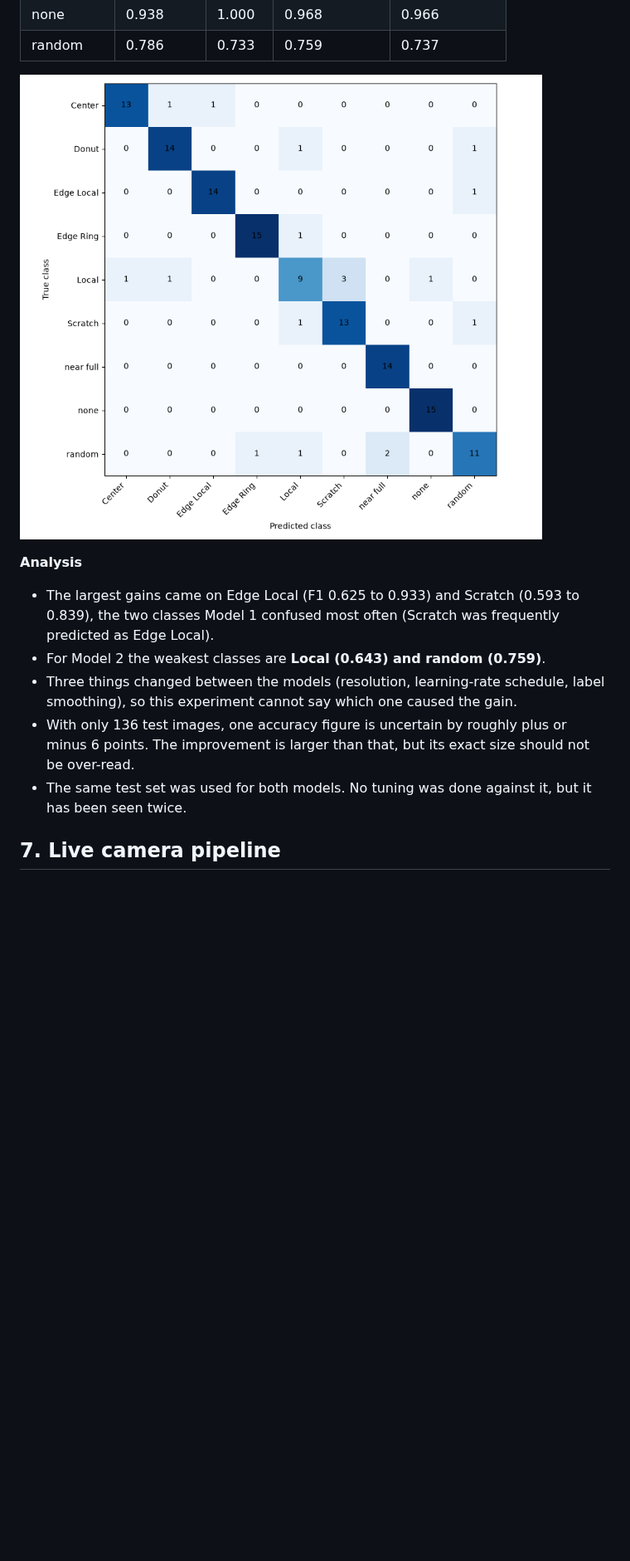
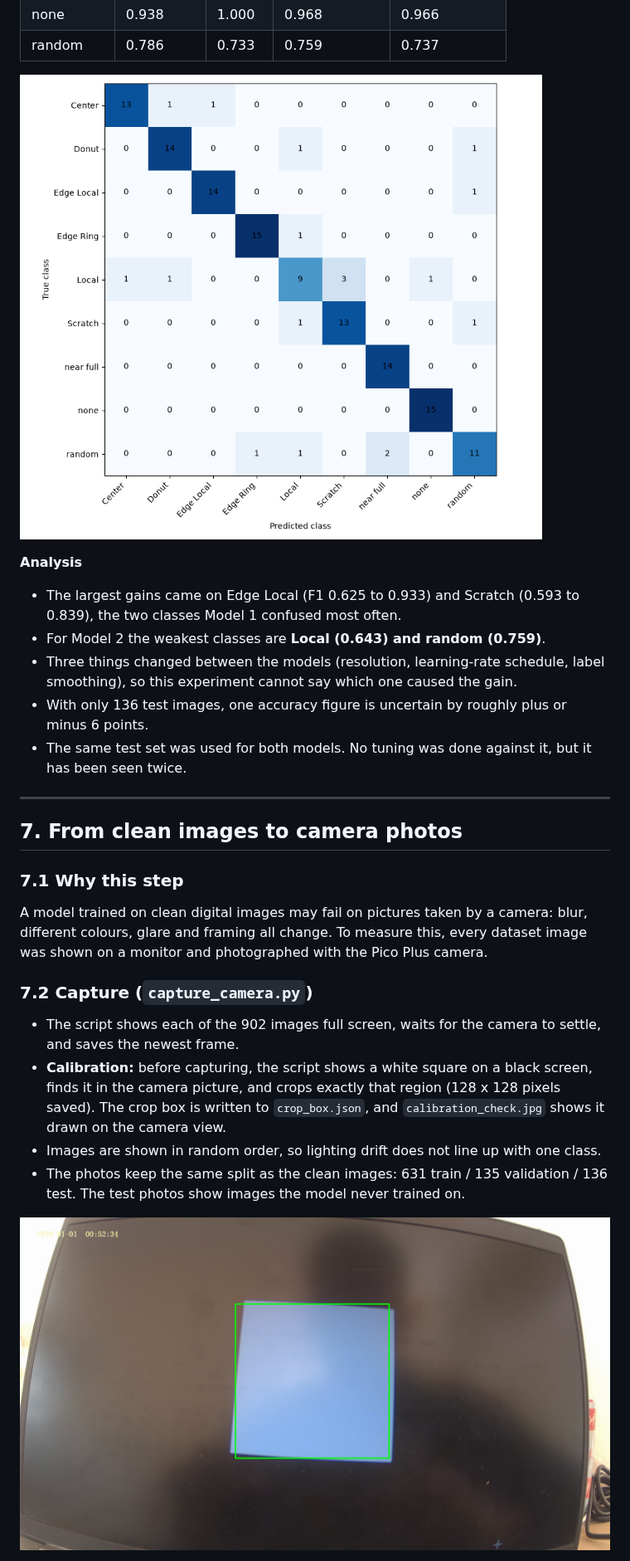
Before and after one commit to kartikhegde114/wafer_defect_detection, a Markdown page: README.md, the part around one of its changes. Shown at 83% size. Rendered like a GitHub page; pictures changed too: calibration_check.jpg (added); blank space fills up the shorter version.

Commit message:
Add camera capture, calibration and fine-tuning; document before/after results

```diff
--- a/README.md
+++ b/README.md
@@ -88,9 +90,23 @@ The best epoch is always chosen on the validation images only. The test images a
 
 **Analysis**
-- The largest gains came on Edge Local (F1 0.625 to 0.933) and Scratch (0.593 to 0.839), the two classes Model 1 confused most often (Scratch was frequently predicted as Edge Local).
+- The largest gains came on Edge Local (F1 0.625 to 0.933) and Scratch (0.593 to 0.839), the two classes Model 1 confused most often.
 - For Model 2 the weakest classes are **Local (0.643) and random (0.759)**.
 - Three things changed between the models (resolution, learning-rate schedule, label smoothing), so this experiment cannot say which one caused the gain.
-- With only 136 test images, one accuracy figure is uncertain by roughly plus or minus 6 points. The improvement is larger than that, but its exact size should not be over-read.
+- With only 136 test images, one accuracy figure is uncertain by roughly plus or minus 6 points.
 - The same test set was used for both models. No tuning was done against it, but it has been seen twice.
 
-## 7. Live camera pipeline
+---
+
+## 7. From clean images to camera photos
+
+### 7.1 Why this step
+A model trained on clean digital images may fail on pictures taken by a camera: blur, different colours, glare and framing all change. To measure this, every dataset image was shown on a monitor and photographed with the Pico Plus camera.
+
+### 7.2 Capture (`capture_camera.py`)
+- The script shows each of the 902 images full screen, waits for the camera to settle, and saves the newest frame.
+- **Calibration:** before capturing, the script shows a white square on a black screen, finds it in the camera picture, and crops exactly that region (128 x 128 pixels saved). The crop box is written to `crop_box.json`, and `calibration_check.jpg` shows it drawn on the camera view.
+- Images are shown in random order, so lighting drift does not line up with one class.
+- The photos keep the same split as the clean images: 631 train / 135 validation / 136 test. The test photos show images the model never trained on.
+
+![Camera view with the calibrated crop box](calibration_check.jpg)
+
```
Also changed, not shown: other parts of README.md (+86 -28 lines), confusion_matrix_camera_after.png (added), confusion_matrix_camera_before.png (added), 5 other files.
